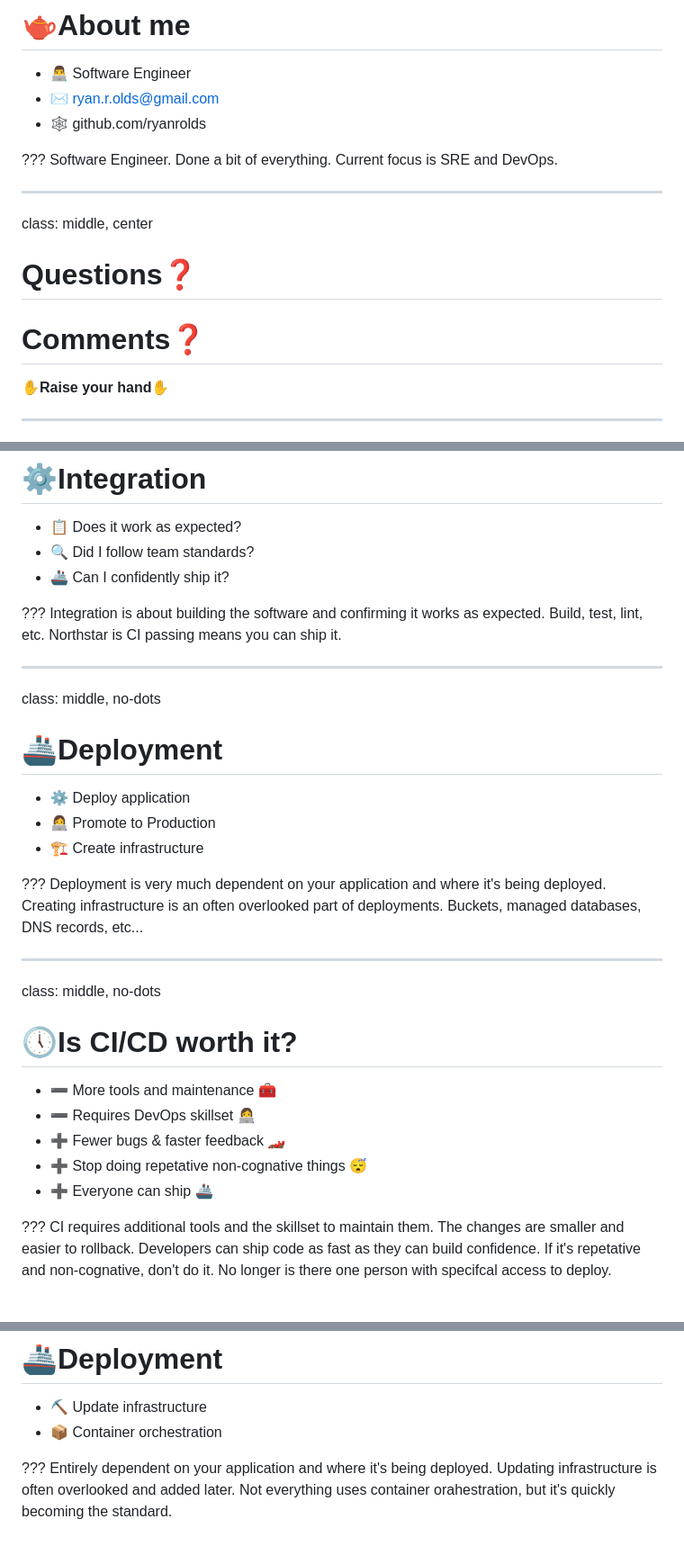
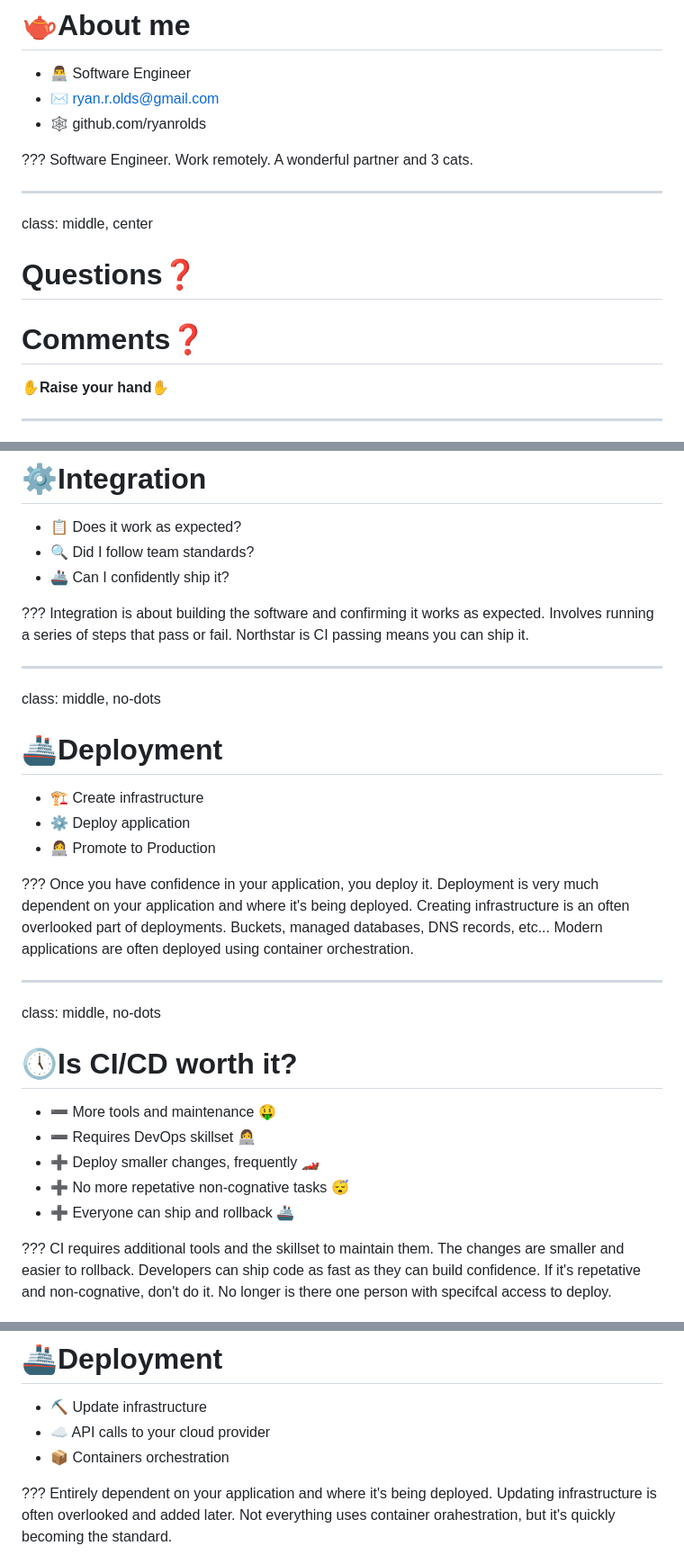
Before and after one commit to ryanrolds/presentations, a Markdown page: slides/cicd.md, 3 parts joined by grey strips. Shown at 90% size. Rendered like a GitHub page.

Commit message:
More slide updates

```diff
--- a/slides/cicd.md
+++ b/slides/cicd.md
@@ -17,15 +17,14 @@ class: middle, no-dots
 
 ???
 Software Engineer.
-Done a bit of everything.
-Current focus is SRE and DevOps.
+Work remotely.
+A wonderful partner and 3 cats.
 
 ---
 class: middle, center
 
 # Questions❓
 # Comments❓
-
 ✋__Raise your hand__✋
 
 ---
@@ -68,33 +66,36 @@ class: middle, no-dots
 
 ???
 Integration is about building the software and confirming it works as expected.
-Build, test, lint, etc.
+Involves running a series of steps that pass or fail.
 Northstar is CI passing means you can ship it.
+
 
 ---
 class: middle, no-dots
 
 # 🚢Deployment
 
+* 🏗️ Create infrastructure
 * ⚙️ Deploy application
 * 👩‍💻 Promote to Production
-* 🏗️ Create infrastructure
 
 ???
+Once you have confidence in your application, you deploy it.
 Deployment is very much dependent on your application and where it's being deployed.
 Creating infrastructure is an often overlooked part of deployments.
 Buckets, managed databases, DNS records, etc...
+Modern applications are often deployed using container orchestration.
 
 ---
 class: middle, no-dots
 
 # 🕔Is CI/CD worth it?
 
-* ➖ More tools and maintenance 🧰
+* ➖ More tools and maintenance 🤑
 * ➖ Requires DevOps skillset 👩‍💻
-* ➕ Fewer bugs & faster feedback 🏎️
-* ➕ Stop doing repetative non-cognative things 😴
-* ➕ Everyone can ship 🚢
+* ➕ Deploy smaller changes, frequently 🏎️
+* ➕ No more repetative non-cognative tasks 😴
+* ➕ Everyone can ship and rollback 🚢
 
 ???
 CI requires additional tools and the skillset to maintain them.
@@ -211,7 +212,8 @@ class: middle, no-dots
 # 🚢Deployment
 
 * ⛏️ Update infrastructure
-* 📦 Container orchestration
+* ☁️ API calls to your cloud provider
+* 📦 Containers orchestration
 
 ???
 Entirely dependent on your application and where it's being deployed.
```
Also changed, not shown: other parts of slides/cicd.md (+2 -3 lines).
